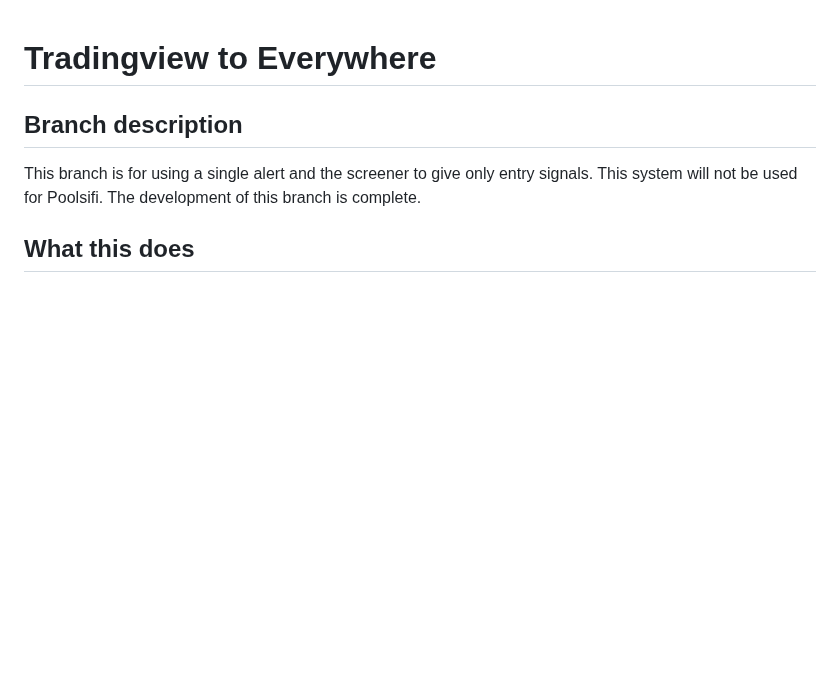
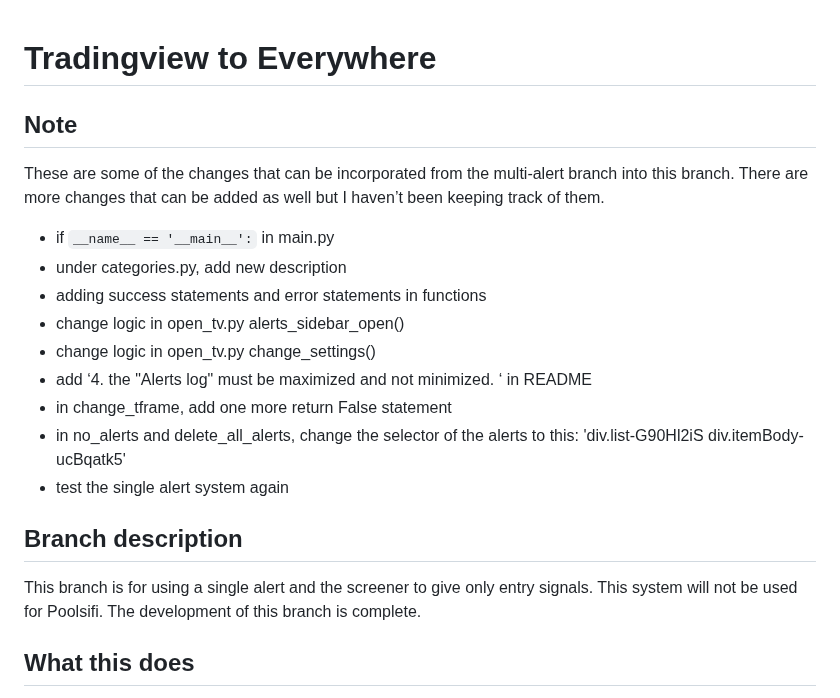
Before and after one commit to Samaara-Das/Tradingview-to-Everywhere, a Markdown page: README.md, the part around the change. Drawn GitHub-style; blank space fills up the shorter version.

```diff
--- a/README.md
+++ b/README.md
@@ -1,5 +1,18 @@
 
 # Tradingview to Everywhere
+
+## Note
+These are some of the changes that can be incorporated from the multi-alert branch into this branch. There are more changes that can be added as well but I haven’t been keeping track of them.
+
+- if `__name__ == '__main__':` in main.py
+- under categories.py, add new description
+- adding success statements and error statements in functions
+- change logic in open_tv.py alerts_sidebar_open()
+- change logic in open_tv.py change_settings()
+- add ‘4. the "Alerts log" must be maximized and not minimized. ‘ in README
+- in change_tframe, add one more return False statement
+- in no_alerts and delete_all_alerts, change the selector of the alerts to this: 'div.list-G90Hl2iS div.itemBody-ucBqatk5'
+- test the single alert system again
 
 ## Branch description
 This branch is for using a single alert and the screener to give only entry signals. This system will not be used for Poolsifi. The development of this branch is complete.
```
